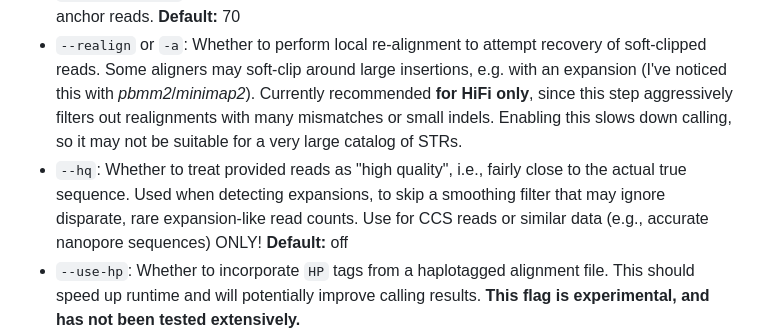
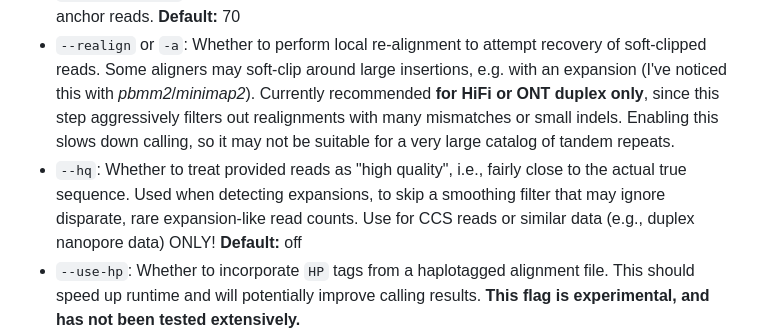
Before and after one commit to davidlougheed/strkit, a Markdown page: docs/caller_usage.md, the part around the change. Drawn GitHub-style.

Commit message:
docs: mention ONT duplex data

```diff
--- a/docs/caller_usage.md
+++ b/docs/caller_usage.md
@@ -16,11 +16,12 @@
   **Default:** 70
 * `--realign` or `-a`: Whether to perform local re-alignment to attempt recovery of soft-clipped reads. Some aligners
   may soft-clip around large insertions, e.g. with an expansion (I've noticed this with *pbmm2*/*minimap2*).
-  Currently recommended **for HiFi only**, since this step aggressively filters out realignments with many mismatches
-  or small indels. Enabling this slows down calling, so it may not be suitable for a very large catalog of STRs.
+  Currently recommended **for HiFi or ONT duplex only**, since this step aggressively filters out realignments with many
+  mismatches or small indels. Enabling this slows down calling, so it may not be suitable for a very large catalog of
+  tandem repeats.
 * `--hq`: Whether to treat provided reads as "high quality", i.e., fairly close to the actual true sequence. Used when
   detecting expansions, to skip a smoothing filter that may ignore disparate, rare expansion-like read counts.
-  Use for CCS reads or similar data (e.g., accurate nanopore sequences) ONLY! **Default:** off
+  Use for CCS reads or similar data (e.g., duplex nanopore data) ONLY! **Default:** off
 * `--use-hp`: Whether to incorporate `HP` tags from a haplotagged alignment file. This should speed up runtime and
   will potentially improve calling results. **This flag is experimental, and has not been tested extensively.**
 * `--incorporate-snvs [path]` or `--snv [path]`: A path to a VCF with SNVs to incorporate into the calling process and
```
Also changed, not shown: 1 other file.
